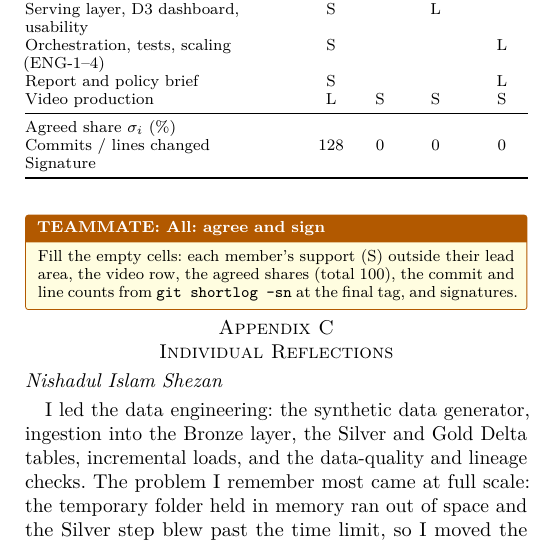
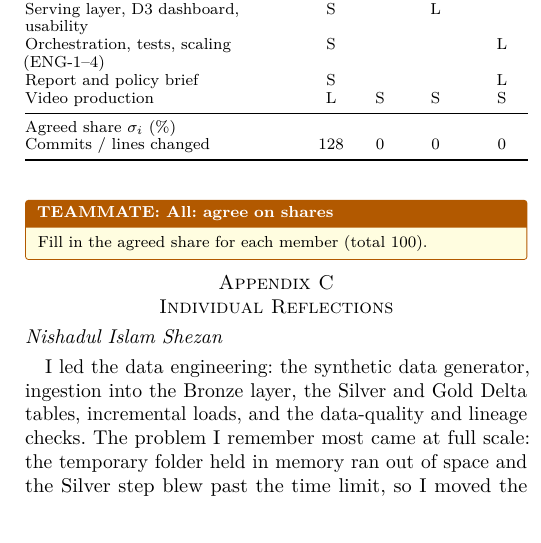
Before and after one commit to Shinzuu/episcope, a LaTeX paper (report/main.tex, which reads report/sections/appendix.tex): part of one column of page 12 of 13, cut so that both start at the same text, the shorter picture padded with empty space. Compiled offline with pdfLaTeX; a missing font is replaced by an installed copy or a similar font; a LaTeX package or settings file that is missing is left out.

Commit message:
Report: drop the signature row from the contribution matrix; team box asks only for the agreed shares; PDF rebuilt (13 pages, 0 warnings)

```diff
--- a/report/sections/appendix.tex
+++ b/report/sections/appendix.tex
@@ -119,14 +119,12 @@ Video production & L & S & S & S \\
 \midrule
 Agreed share $\sigma_i$ (\%) & & & & \\
 Commits / lines changed & 128 & 0 & 0 & 0 \\
-Signature & & & & \\
 \bottomrule
 \end{tabular}
 \end{table}
 
-\begin{teammate}{All: agree and sign}
-Fill the empty cells: each member's support (S) outside their lead area, the video row, the agreed shares
-(total 100), the commit and line counts from \texttt{git shortlog -sn} at the final tag, and signatures.
+\begin{teammate}{All: agree on shares}
+Fill in the agreed share for each member (total 100).
 \end{teammate}
 
 \section{Individual Reflections}\label{app:reflections}
```
Also changed, not shown: docs/EpiScope-report.pdf.
